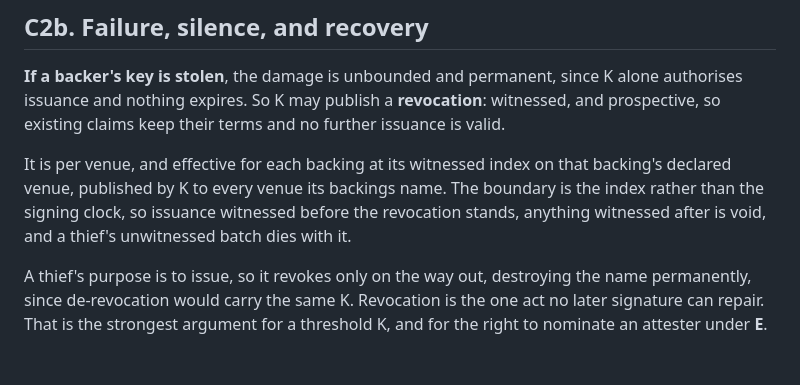
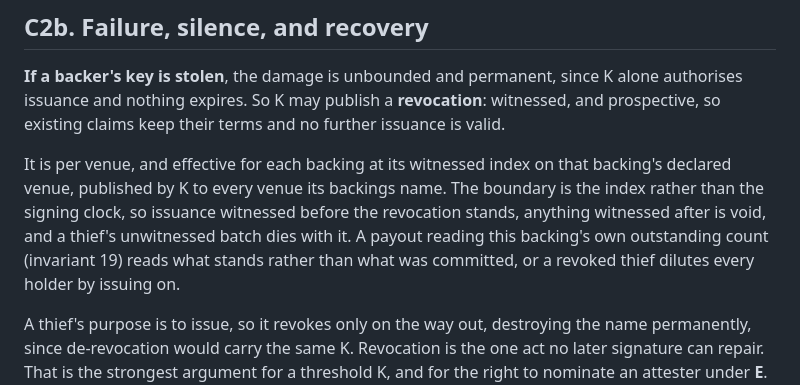
Before and after one commit to mediumofexchange/money-from-first-principles, a Markdown page: construction.md, the part around the change. Drawn GitHub-style; blank space fills up the shorter version.

Commit message:
C2b: say which outstanding count a payout reads after a revocation
Invariant 19 lets a payout decline in this backing's own outstanding
count; invariant 10 defines that count from the operator's log; C2b makes
post-revocation issuance void. Nothing connected the three, and on the
literal reading the payout takes the committed count — so a thief already
caught and revoked could keep issuing and drive every honest holder's
payout toward zero, in public, for free, on the one payout shape built to
survive over-issuance.

It reads what stands. That count is checkable from the published record,
so it meets invariant 19's "published" condition.

Found implementing revocation in decentbob/mfp-reference.

```diff
--- a/construction.md
+++ b/construction.md
@@ -274,7 +274,7 @@ Short intervals cost fees, long ones cost exposure, and there is no third option
 
 **If a backer's key is stolen**, the damage is unbounded and permanent, since K alone authorises issuance and nothing expires. So K may publish a **revocation**: witnessed, and prospective, so existing claims keep their terms and no further issuance is valid.
 
-It is per venue, and effective for each backing at its witnessed index on that backing's declared venue, published by K to every venue its backings name. The boundary is the index rather than the signing clock, so issuance witnessed before the revocation stands, anything witnessed after is void, and a thief's unwitnessed batch dies with it.
+It is per venue, and effective for each backing at its witnessed index on that backing's declared venue, published by K to every venue its backings name. The boundary is the index rather than the signing clock, so issuance witnessed before the revocation stands, anything witnessed after is void, and a thief's unwitnessed batch dies with it. A payout reading this backing's own outstanding count (invariant 19) reads what stands rather than what was committed, or a revoked thief dilutes every holder by issuing on.
 
 A thief's purpose is to issue, so it revokes only on the way out, destroying the name permanently, since de-revocation would carry the same K. Revocation is the one act no later signature can repair. That is the strongest argument for a threshold K, and for the right to nominate an attester under **E**. Acceptance should attach to a history under **continuous** control, and a break in that control is worth publishing.
 
```
